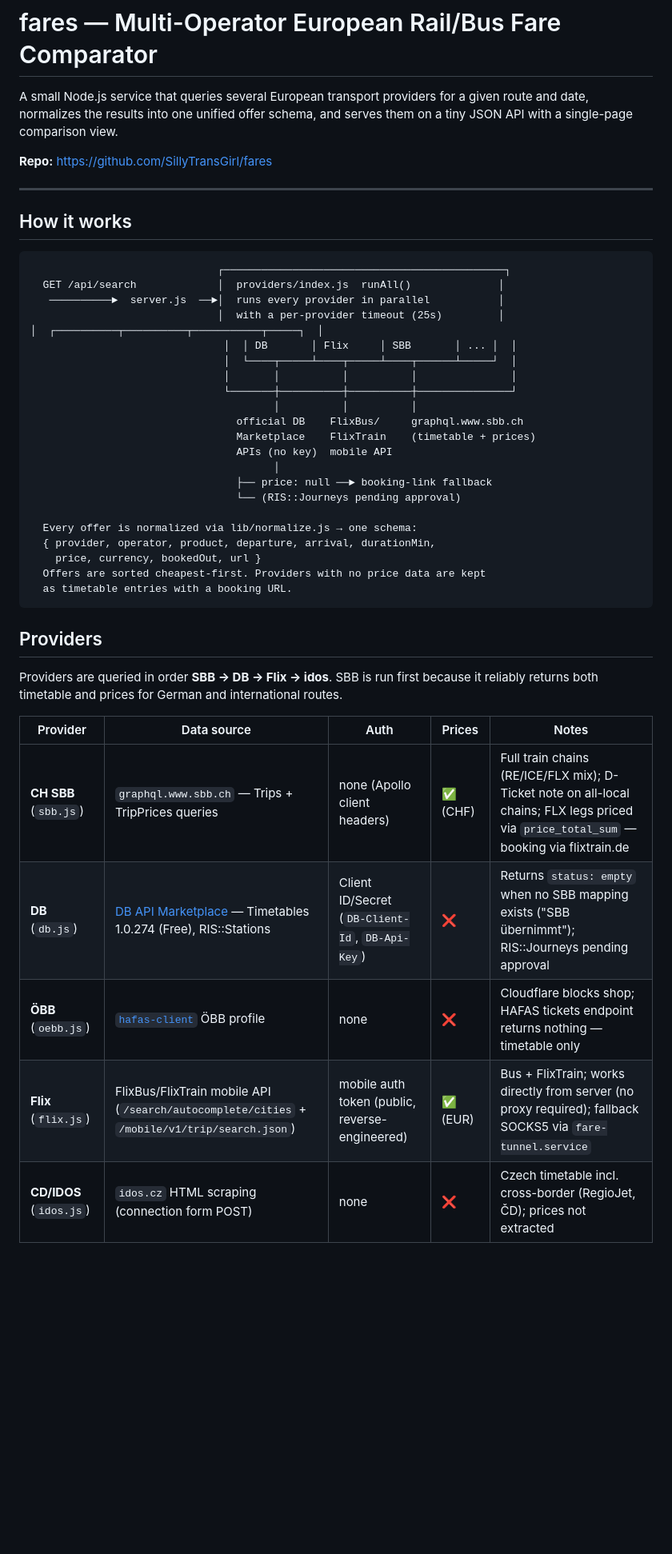
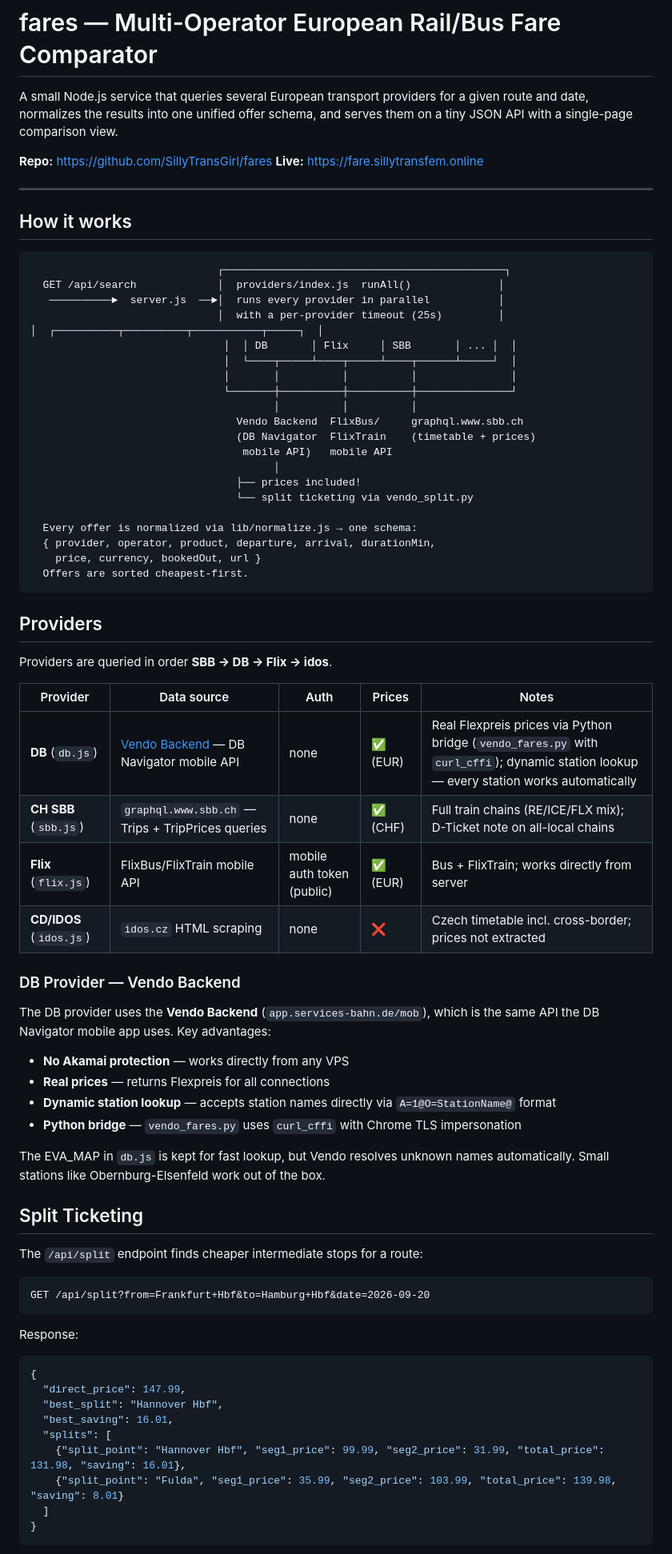
Before and after one commit to SillyTransGirl/fares, a Markdown page: README.md, the part around one of its changes. Shown at 80% size. GitHub-like rendering; blank space fills up the shorter version.

````diff
--- a/README.md
+++ b/README.md
@@ -5,6 +5,7 @@ a given route and date, normalizes the results into one unified offer schema,
 and serves them on a tiny JSON API with a single-page comparison view.
 
 **Repo:** https://github.com/SillyTransGirl/fares
+**Live:** https://fare.sillytransfem.online
 
 ---
 
@@ -21,29 +22,59 @@ and serves them on a tiny JSON API with a single-page comparison view.
                                │       │          │          │               │
                                └───────┼──────────┼──────────┼───────────────┘
                                        │          │          │
-                                 official DB    FlixBus/     graphql.www.sbb.ch
-                                 Marketplace    FlixTrain    (timetable + prices)
-                                 APIs (no key)  mobile API
+                                 Vendo Backend  FlixBus/     graphql.www.sbb.ch
+                                 (DB Navigator  FlixTrain    (timetable + prices)
+                                  mobile API)   mobile API
                                        │
-                                 ├── price: null ──► booking-link fallback
-                                 └── (RIS::Journeys pending approval)
+                                 ├── prices included!
+                                 └── split ticketing via vendo_split.py
 
   Every offer is normalized via lib/normalize.js → one schema:
   { provider, operator, product, departure, arrival, durationMin,
     price, currency, bookedOut, url }
-  Offers are sorted cheapest-first. Providers with no price data are kept
-  as timetable entries with a booking URL.
+  Offers are sorted cheapest-first.
 ```
 
 ## Providers
 
-Providers are queried in order **SBB → DB → Flix → idos**. SBB is run first
-because it reliably returns both timetable and prices for German and international routes.
+Providers are queried in order **SBB → DB → Flix → idos**.
 
 | Provider | Data source | Auth | Prices | Notes |
 |---|---|---|---|---|
-| **CH SBB** (`sbb.js`) | `graphql.www.sbb.ch` — Trips + TripPrices queries | none (Apollo client headers) | ✅ (CHF) | Full train chains (RE/ICE/FLX mix); D-Ticket note on all-local chains; FLX legs priced via `price_total_sum` — booking via flixtrain.de |
-| **DB** (`db.js`) | [DB API Marketplace](https://developers.deutschebahn.com) — Timetables 1.0.274 (Free), RIS::Stations | Client ID/Secret (`DB-Client-Id`, `DB-Api-Key`) | ❌ | Returns `status: empty` when no SBB mapping exists ("SBB übernimmt"); RIS::Journeys pending approval |
-| **ÖBB** (`oebb.js`) | [`hafas-client`](https://github.com/derhuerst/hafas-client) ÖBB profile | none | ❌ | Cloudflare blocks shop; HAFAS tickets endpoint returns nothing — timetable only |
-| **Flix** (`flix.js`) | FlixBus/FlixTrain mobile API (`/search/autocomplete/cities` + `/mobile/v1/trip/search.json`) | mobile auth token (public, reverse-engineered) | ✅ (EUR) | Bus + FlixTrain; works directly from server (no proxy required); fallback SOCKS5 via `fare-tunnel.service` |
-| **CD/IDOS** (`idos.js`) | `idos.cz` HTML scraping (connection form POST) | none | ❌ | Czech timetable incl. cross-border (RegioJet, ČD); prices not extracted |
+| **DB** (`db.js`) | [Vendo Backend](https://app.services-bahn.de/mob) — DB Navigator mobile API | none | ✅ (EUR) | Real Flexpreis prices via Python bridge (`vendo_fares.py` with `curl_cffi`); dynamic station lookup — every station works automatically |
+| **CH SBB** (`sbb.js`) | `graphql.www.sbb.ch` — Trips + TripPrices queries | none | ✅ (CHF) | Full train chains (RE/ICE/FLX mix); D-Ticket note on all-local chains |
+| **Flix** (`flix.js`) | FlixBus/FlixTrain mobile API | mobile auth token (public) | ✅ (EUR) | Bus + FlixTrain; works directly from server |
+| **CD/IDOS** (`idos.js`) | `idos.cz` HTML scraping | none | ❌ | Czech timetable incl. cross-border; prices not extracted |
+
+### DB Provider — Vendo Backend
+
+The DB provider uses the **Vendo Backend** (`app.services-bahn.de/mob`), which is the same API the DB Navigator mobile app uses. Key advantages:
+
+- **No Akamai protection** — works directly from any VPS
+- **Real prices** — returns Flexpreis for all connections
+- **Dynamic station lookup** — accepts station names directly via `A=1@O=StationName@` format
+- **Python bridge** — `vendo_fares.py` uses `curl_cffi` with Chrome TLS impersonation
+
+The EVA_MAP in `db.js` is kept for fast lookup, but Vendo resolves unknown names automatically. Small stations like Obernburg-Elsenfeld work out of the box.
+
+## Split Ticketing
+
+The `/api/split` endpoint finds cheaper intermediate stops for a route:
+
+```
+GET /api/split?from=Frankfurt+Hbf&to=Hamburg+Hbf&date=2026-09-20
+```
+
+Response:
+```json
+{
+  "direct_price": 147.99,
+  "best_split": "Hannover Hbf",
+  "best_saving": 16.01,
+  "splits": [
+    {"split_point": "Hannover Hbf", "seg1_price": 99.99, "seg2_price": 31.99, "total_price": 131.98, "saving": 16.01},
+    {"split_point": "Fulda", "seg1_price": 35.99, "seg2_price": 103.99, "total_price": 139.98, "saving": 8.01}
+  ]
+}
+```
+
````
Also changed, not shown: other parts of README.md (+40 -43 lines).
